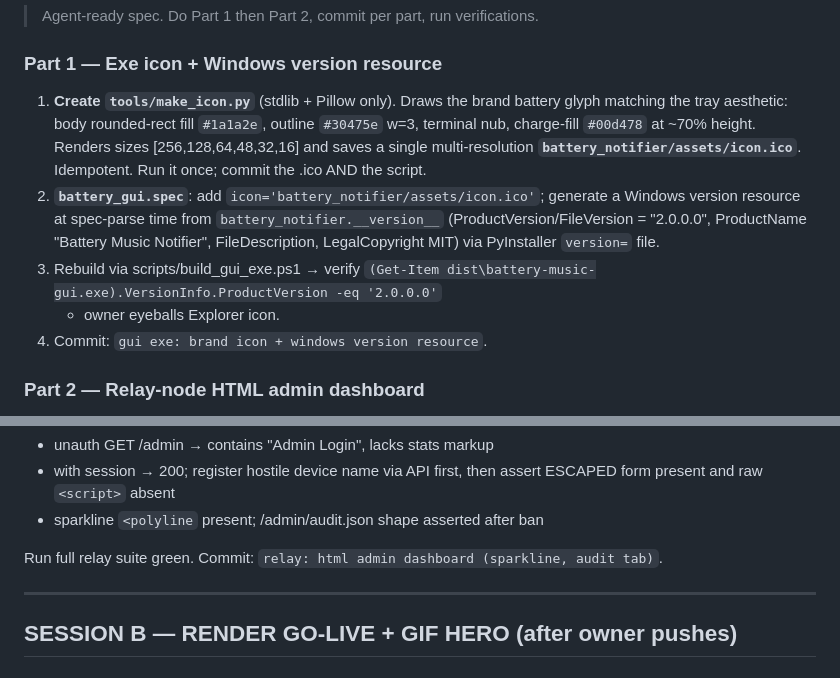
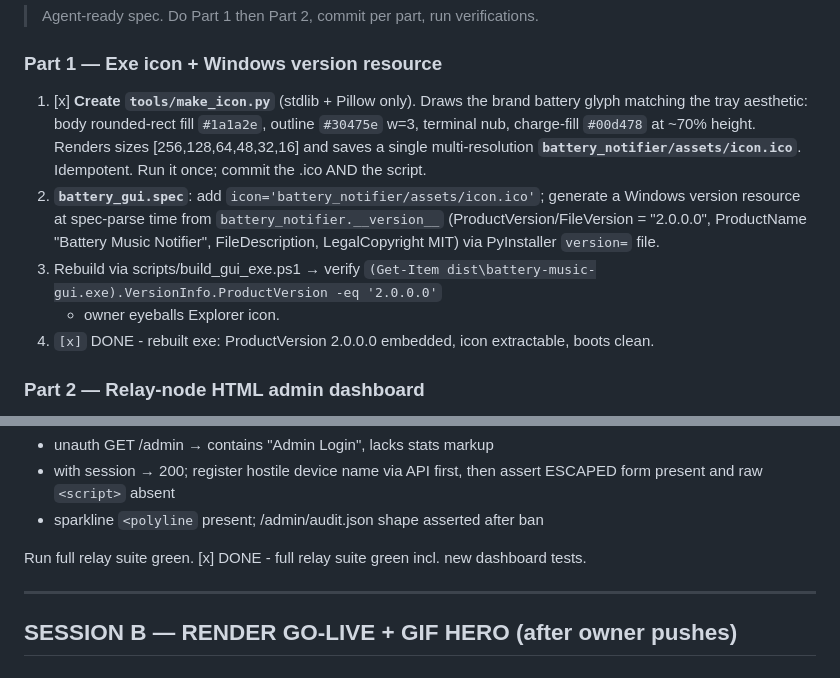
Before and after one commit to Saman-ghorayshi/battery-music-notifier, a Markdown page: plan.md, 2 parts joined by grey strips. Rendered like a GitHub page.

Commit message:
plan: session A executed - icon/version + html dashboard shipped

```diff
--- a/plan.md
+++ b/plan.md
@@ -360,7 +360,7 @@ security model byte-for-byte; Python/Termux clients only change `worker_url`.
 
 ### Part 1 — Exe icon + Windows version resource
 
-1. **Create `tools/make_icon.py`** (stdlib + Pillow only). Draws the brand
+1. [x] **Create `tools/make_icon.py`** (stdlib + Pillow only). Draws the brand
    battery glyph matching the tray aesthetic: body rounded-rect fill
    `#1a1a2e`, outline `#30475e` w=3, terminal nub, charge-fill `#00d478`
    at ~70% height. Renders sizes [256,128,64,48,32,16] and saves a single
@@ -374,7 +374,7 @@ security model byte-for-byte; Python/Termux clients only change `worker_url`.
 3. Rebuild via scripts/build_gui_exe.ps1 → verify
    `(Get-Item dist\battery-music-gui.exe).VersionInfo.ProductVersion -eq '2.0.0.0'`
    + owner eyeballs Explorer icon.
-4. Commit: `gui exe: brand icon + windows version resource`.
+4. `[x]` DONE - rebuilt exe: ProductVersion 2.0.0.0 embedded, icon extractable, boots clean.
 
 ### Part 2 — Relay-node HTML admin dashboard
 
@@ -404,7 +404,7 @@ Tests — new `relay-node/test/admin_dashboard.test.js` (supertest pattern):
   ESCAPED form present and raw `<script>` absent
 - sparkline `<polyline` present; /admin/audit.json shape asserted after ban
 
-Run full relay suite green. Commit: `relay: html admin dashboard (sparkline, audit tab)`.
+Run full relay suite green. [x] DONE - full relay suite green incl. new dashboard tests.
 
 ---
 
```
